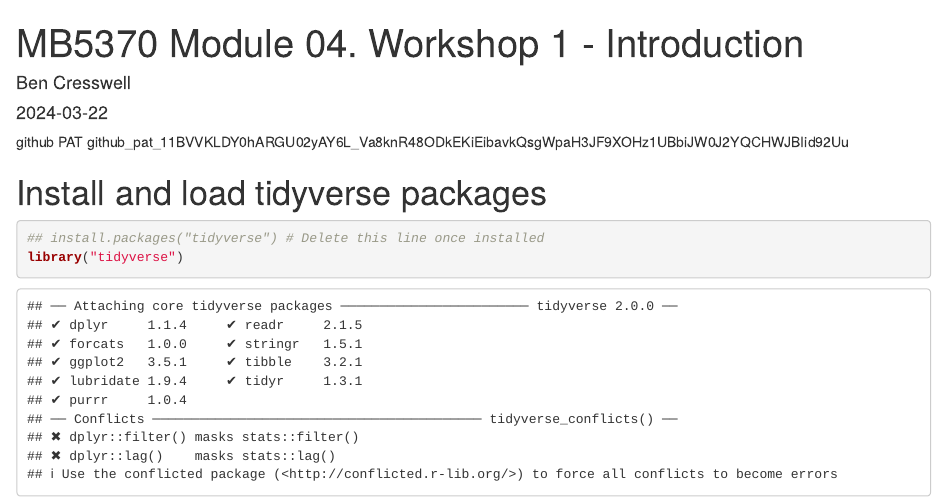
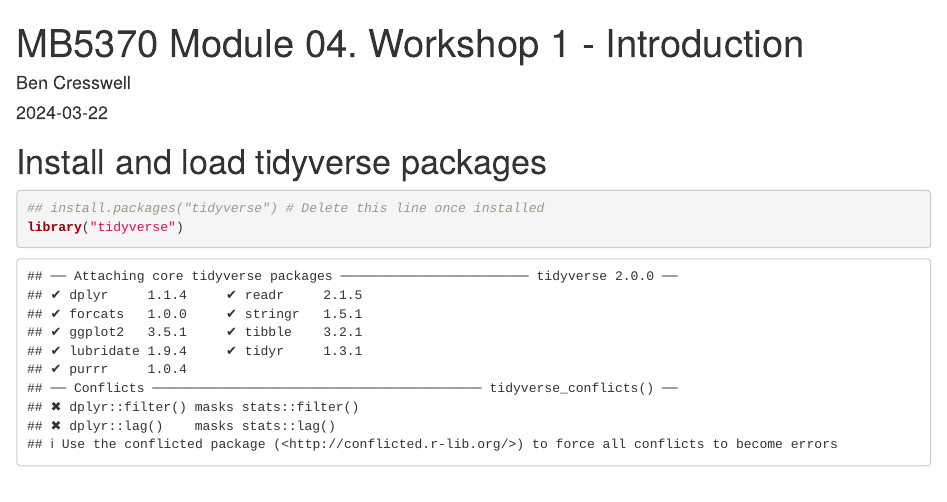
Before and after one commit to ariannapetrovia/MB5370Module4, an R Markdown document (code/Module4.Rmd): the page in a window 1100 px wide, from its top. Rendered offline with R 4.5, knitr and Pandoc, with nearby package versions.

Commit message:
remove secret

````diff
--- a/code/Module4.Rmd
+++ b/code/Module4.Rmd
@@ -5,8 +5,6 @@ output: html_document
 date: "2024-03-22"
 ---
 
-github PAT
-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
 
 ```{r setup, include=FALSE}
 knitr::opts_chunk$set(echo = TRUE)
````
